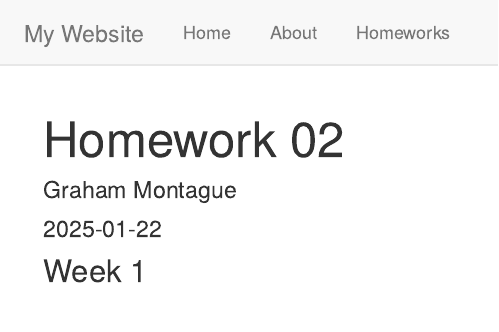
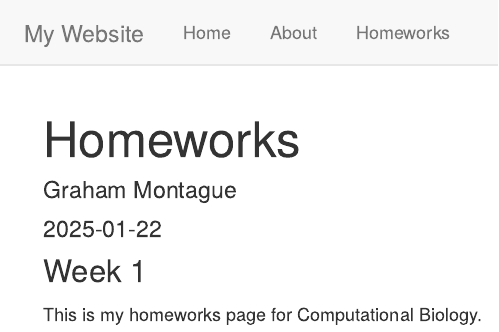
Before and after one commit to graham-montague/MontagueCompBio, an R Markdown document (Homeworks.Rmd): the page in a window 1100 px wide, from its top. Rendered offline with R 4.5, knitr and Pandoc, with nearby package versions.

Commit message:
changes made to rmd

````diff
--- a/Homeworks.Rmd
+++ b/Homeworks.Rmd
@@ -1,5 +1,5 @@
 ---
-title: "Homework 02"
+title: "Homeworks"
 author: "Graham Montague"
 date: "2025-01-22"
 output: html_document
@@ -10,3 +10,4 @@ knitr::opts_chunk$set(echo = TRUE)
 ```
 
 ### Week 1
+This is my homeworks page for Computational Biology.
````
Also changed, not shown: 1 other file.
